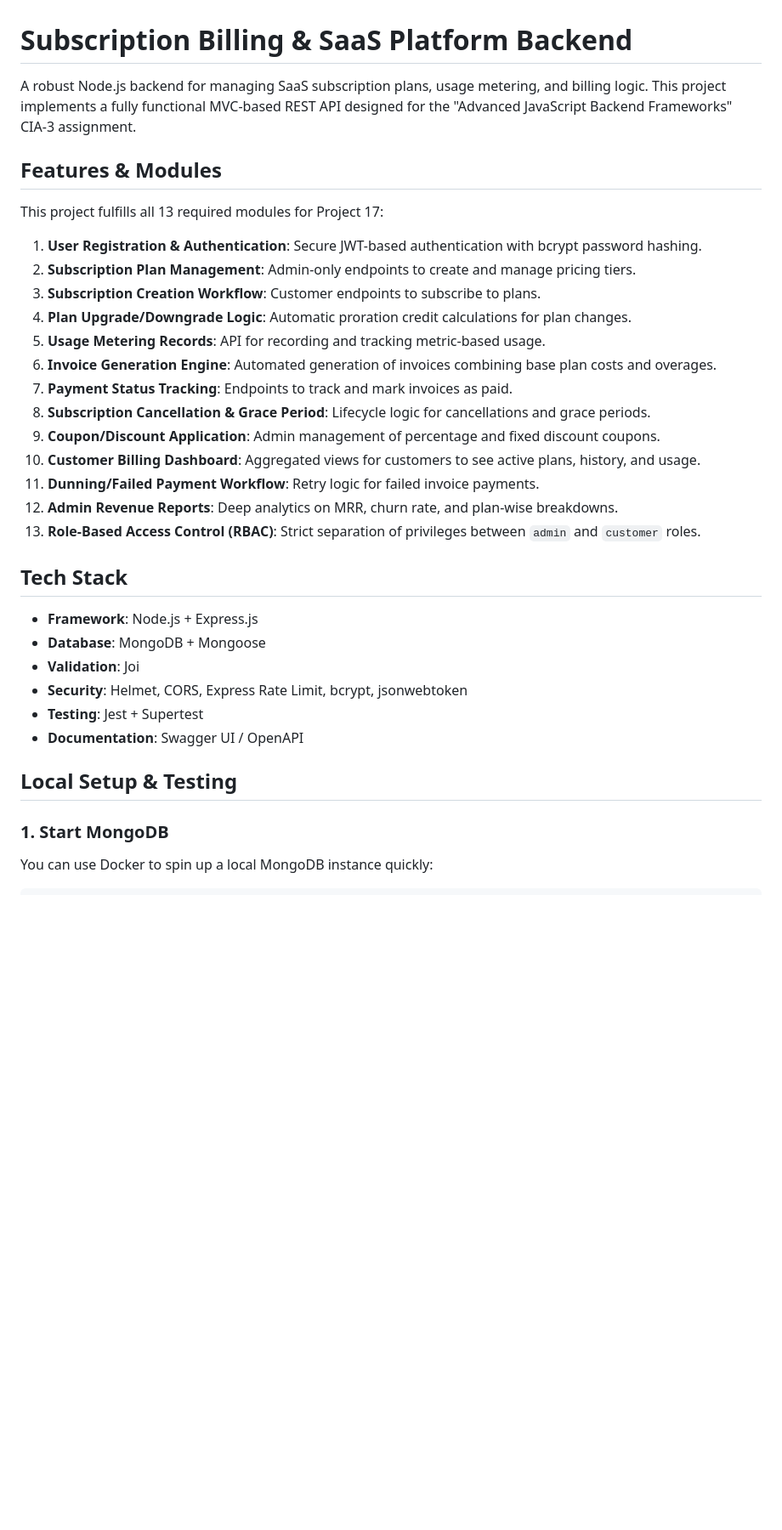
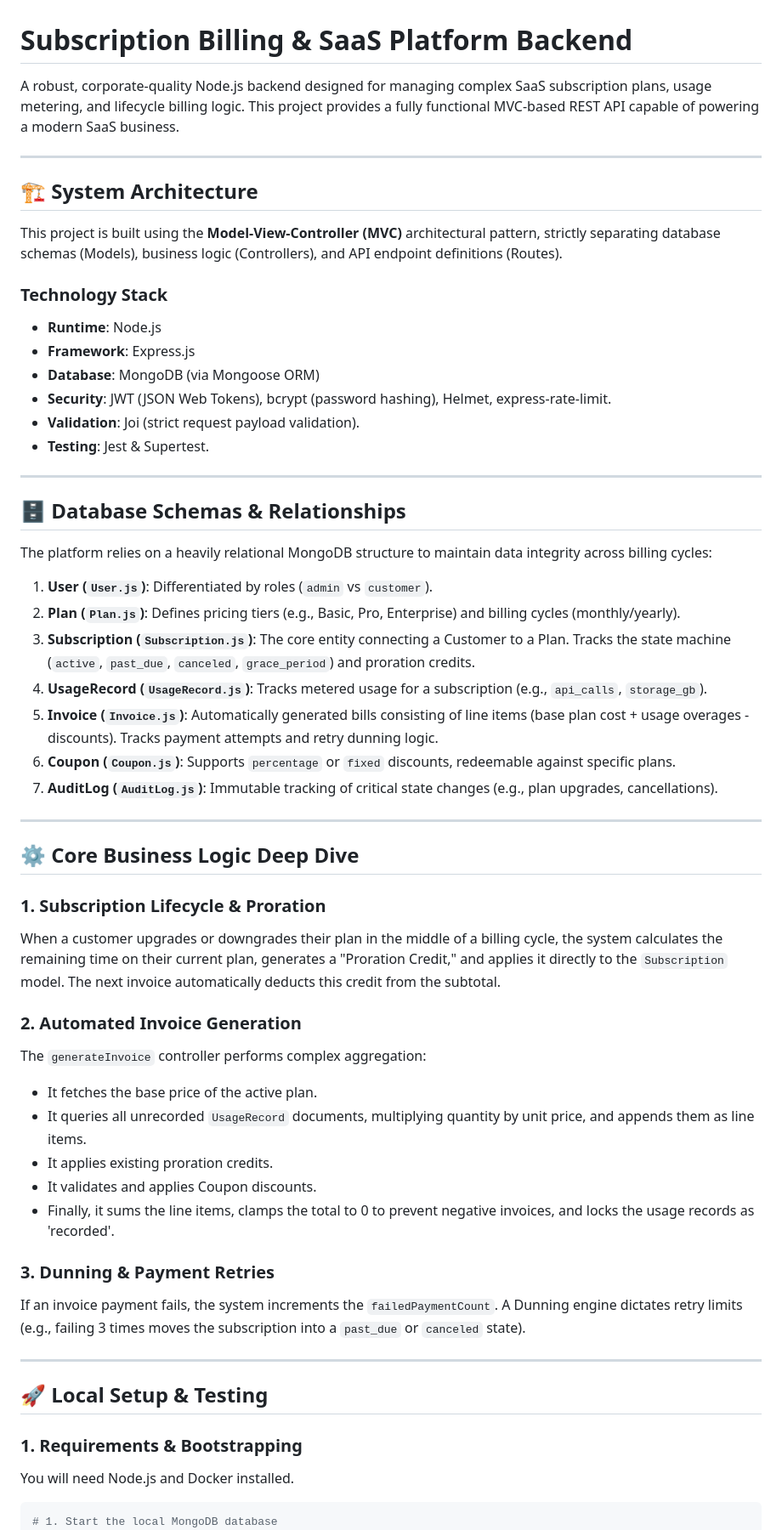
Before and after one commit to raappo/subscription-billing-saas-platform, a Markdown page: README.md, the part around one of its changes. Shown at 85% size. Drawn GitHub-style; blank space fills up the shorter version.

Commit message:
docs: deeply detail architecture and contribution guide

````diff
--- a/README.md
+++ b/README.md
@@ -1,36 +1,59 @@
 # Subscription Billing & SaaS Platform Backend
 
-A robust Node.js backend for managing SaaS subscription plans, usage metering, and billing logic. This project implements a fully functional MVC-based REST API designed for the "Advanced JavaScript Backend Frameworks" CIA-3 assignment.
+A robust, corporate-quality Node.js backend designed for managing complex SaaS subscription plans, usage metering, and lifecycle billing logic. This project provides a fully functional MVC-based REST API capable of powering a modern SaaS business.
 
-## Features & Modules
+---
 
-This project fulfills all 13 required modules for Project 17:
-1. **User Registration & Authentication**: Secure JWT-based authentication with bcrypt password hashing.
-2. **Subscription Plan Management**: Admin-only endpoints to create and manage pricing tiers.
-3. **Subscription Creation Workflow**: Customer endpoints to subscribe to plans.
-4. **Plan Upgrade/Downgrade Logic**: Automatic proration credit calculations for plan changes.
-5. **Usage Metering Records**: API for recording and tracking metric-based usage.
-6. **Invoice Generation Engine**: Automated generation of invoices combining base plan costs and overages.
-7. **Payment Status Tracking**: Endpoints to track and mark invoices as paid.
-8. **Subscription Cancellation & Grace Period**: Lifecycle logic for cancellations and grace periods.
-9. **Coupon/Discount Application**: Admin management of percentage and fixed discount coupons.
-10. **Customer Billing Dashboard**: Aggregated views for customers to see active plans, history, and usage.
-11. **Dunning/Failed Payment Workflow**: Retry logic for failed invoice payments.
-12. **Admin Revenue Reports**: Deep analytics on MRR, churn rate, and plan-wise breakdowns.
-13. **Role-Based Access Control (RBAC)**: Strict separation of privileges between `admin` and `customer` roles.
+## 🏗 System Architecture
 
-## Tech Stack
+This project is built using the **Model-View-Controller (MVC)** architectural pattern, strictly separating database schemas (Models), business logic (Controllers), and API endpoint definitions (Routes).
 
-- **Framework**: Node.js + Express.js
-- **Database**: MongoDB + Mongoose
-- **Validation**: Joi
-- **Security**: Helmet, CORS, Express Rate Limit, bcrypt, jsonwebtoken
-- **Testing**: Jest + Supertest
-- **Documentation**: Swagger UI / OpenAPI
+### Technology Stack
+- **Runtime**: Node.js
+- **Framework**: Express.js
+- **Database**: MongoDB (via Mongoose ORM)
+- **Security**: JWT (JSON Web Tokens), bcrypt (password hashing), Helmet, express-rate-limit.
+- **Validation**: Joi (strict request payload validation).
+- **Testing**: Jest & Supertest.
 
-## Local Setup & Testing
+---
 
-### 1. Start MongoDB
-You can use Docker to spin up a local MongoDB instance quickly:
+## 🗄️ Database Schemas & Relationships
+
+The platform relies on a heavily relational MongoDB structure to maintain data integrity across billing cycles:
+
+1. **User (`User.js`)**: Differentiated by roles (`admin` vs `customer`).
+2. **Plan (`Plan.js`)**: Defines pricing tiers (e.g., Basic, Pro, Enterprise) and billing cycles (monthly/yearly).
+3. **Subscription (`Subscription.js`)**: The core entity connecting a Customer to a Plan. Tracks the state machine (`active`, `past_due`, `canceled`, `grace_period`) and proration credits.
+4. **UsageRecord (`UsageRecord.js`)**: Tracks metered usage for a subscription (e.g., `api_calls`, `storage_gb`).
+5. **Invoice (`Invoice.js`)**: Automatically generated bills consisting of line items (base plan cost + usage overages - discounts). Tracks payment attempts and retry dunning logic.
+6. **Coupon (`Coupon.js`)**: Supports `percentage` or `fixed` discounts, redeemable against specific plans.
+7. **AuditLog (`AuditLog.js`)**: Immutable tracking of critical state changes (e.g., plan upgrades, cancellations).
+
+---
+
+## ⚙️ Core Business Logic Deep Dive
+
+### 1. Subscription Lifecycle & Proration
+When a customer upgrades or downgrades their plan in the middle of a billing cycle, the system calculates the remaining time on their current plan, generates a "Proration Credit," and applies it directly to the `Subscription` model. The next invoice automatically deducts this credit from the subtotal.
+
+### 2. Automated Invoice Generation
+The `generateInvoice` controller performs complex aggregation:
+- It fetches the base price of the active plan.
+- It queries all unrecorded `UsageRecord` documents, multiplying quantity by unit price, and appends them as line items.
+- It applies existing proration credits.
+- It validates and applies Coupon discounts.
+- Finally, it sums the line items, clamps the total to 0 to prevent negative invoices, and locks the usage records as 'recorded'.
+
+### 3. Dunning & Payment Retries
+If an invoice payment fails, the system increments the `failedPaymentCount`. A Dunning engine dictates retry limits (e.g., failing 3 times moves the subscription into a `past_due` or `canceled` state).
+
+---
+
+## 🚀 Local Setup & Testing
+
+### 1. Requirements & Bootstrapping
+You will need Node.js and Docker installed.
 ```bash
+# 1. Start the local MongoDB database
 docker compose up -d
````
Also changed, not shown: other parts of README.md (+48 -23 lines).
